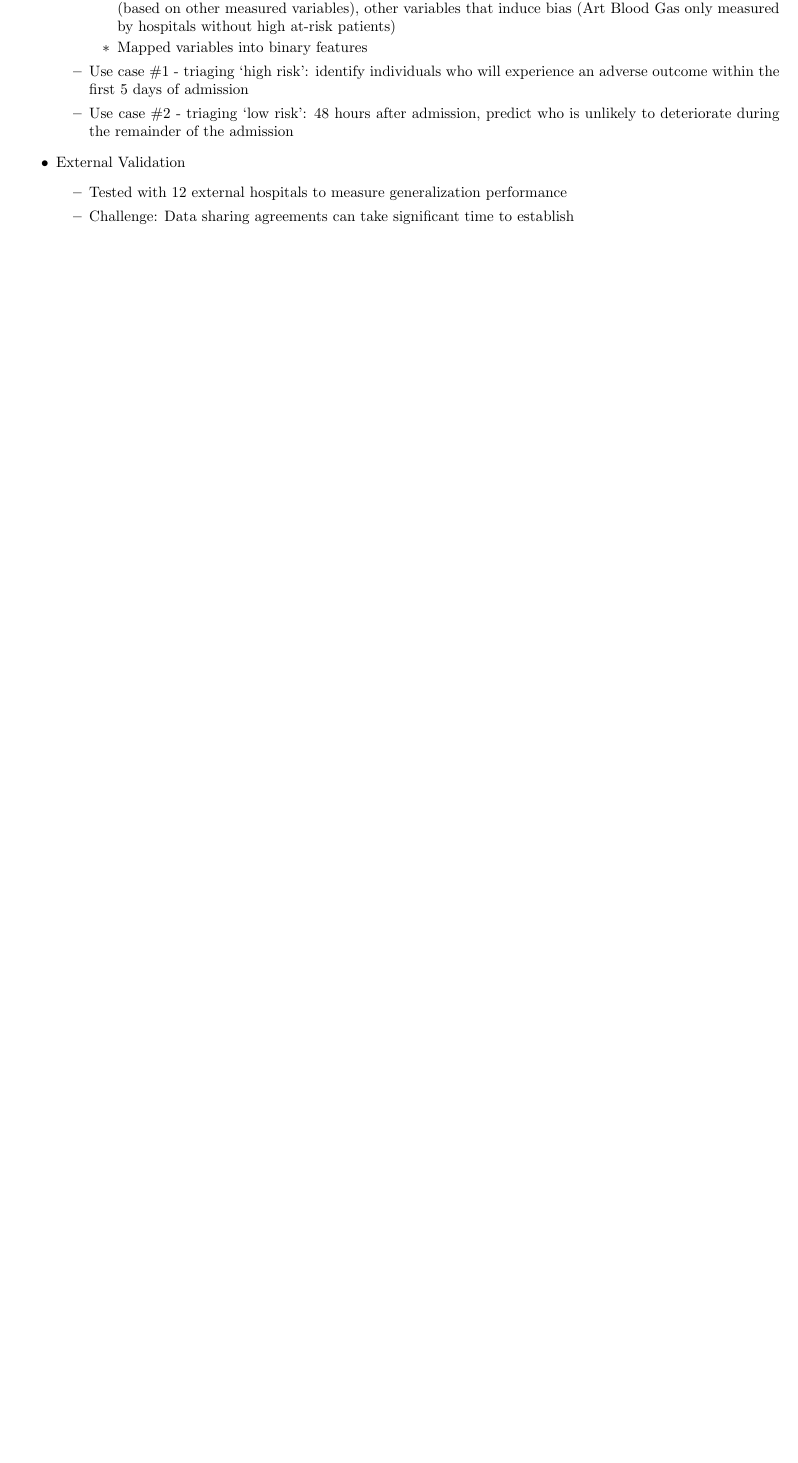
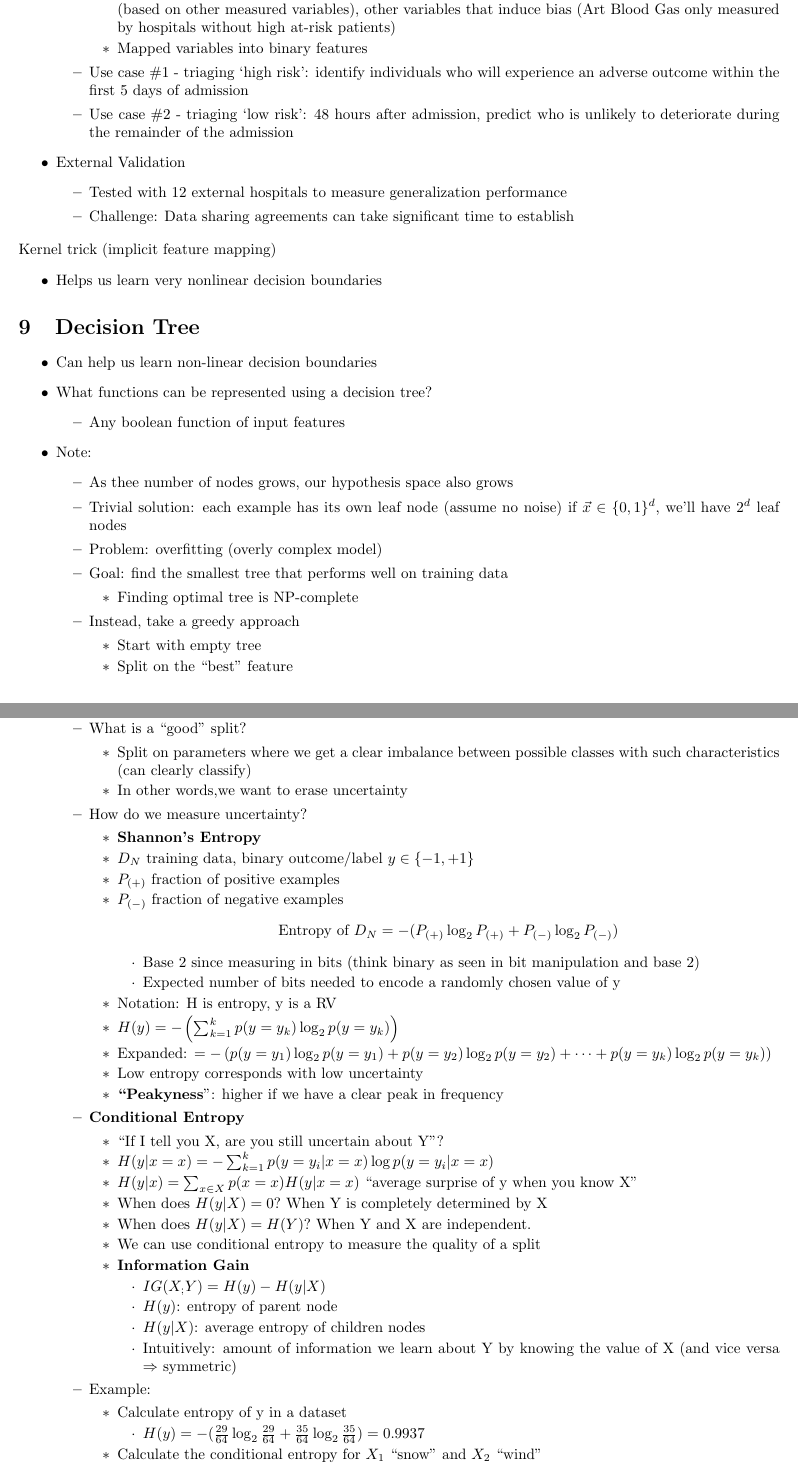
Before and after one commit to Fobertree/CS-334, a LaTeX document (main.tex): part of page 22 of 23 before the commit and two parts of pages 23 and 24 of 25 after it, the two joined at a grey line, cut so that both start at the same text, the shorter picture padded with empty space. Compiled offline with pdfLaTeX.

Commit message:
Updates from Overleaf

```diff
--- a/main.tex
+++ b/main.tex
@@ -1285,6 +1285,12 @@ How to do Model Selection and Model Training at the SAME time?
         \item Challenge: Data sharing agreements can take significant time to establish
     \end{itemize}
 \end{itemize}
+Kernel trick (implicit feature mapping)
+\begin{itemize}
+    \item Helps us learn very nonlinear decision boundaries
+\end{itemize}
 
-\section{Terminology}
+\section{Decision Tree}
 \begin{itemize}
+    \item Can help us learn non-linear decision boundaries
+    \item What functions can be represented using a decision tree?
@@ -1294,3 +1297,4 @@ How to do Model Selection and Model Training at the SAME time?
     \begin{itemize}
-        \item Ex: \{int between 0 and 120\} $\times$ \{student, employed, unemployed\}
+        \item Any boolean function of input features
     \end{itemize}
+    \item Note:
@@ -1303 +1301,60 @@ How to do Model Selection and Model Training at the SAME time?
     \begin{itemize}
+        \item As thee number of nodes grows, our hypothesis space also grows
+        \item Trivial solution: each example has its own leaf node (assume no noise) if $\vec x\in\{0,1\}^d$, we'll have $2^d$ leaf nodes
+        \item Problem: overfitting (overly complex model)
+        \item Goal: find the smallest tree that performs well on training data
+        \begin{itemize}
+            \item Finding optimal tree is NP-complete
+        \end{itemize}
+        \item Instead, take a greedy approach
+        \begin{itemize}
+            \item Start with empty tree
+            \item Split on the ``best" feature
+            \item Recurse each subtree
+        \end{itemize}
+        \item What is a ``good" split?
+        \begin{itemize}
+            \item Split on parameters where we get a clear imbalance between possible classes with such characteristics (can clearly classify)
+            \item In other words,we want to erase uncertainty
+        \end{itemize}
+        \item How do we measure uncertainty?
+        \begin{itemize}
+            \item \textbf{Shannon's Entropy}
+            \item $D_N$ training data, binary outcome/label $y\in\{-1,+1\}$
+            \item $P_{(+)}$ fraction of positive examples
+            \item $P_{(-)}$ fraction of negative examples\[\text{Entropy of }D_N = -(P_{(+)} \log_2 P_{(+)} + P_{(-)} \log_2P_{(-)})\]
+            \begin{itemize}
+                \item Base 2 since measuring in bits (think binary as seen in bit manipulation and base 2)
+                \item Expected number of bits needed to encode a randomly chosen value of y
+            \end{itemize}
+            \item Notation: H is entropy, y is a RV
+            \item $H(y) = -\left(\sum_{k=1}^k p(y=y_k) \log_2 p(y=y_k)\right)$
+            \item Expanded: $=-\left(p(y=y_1)\log_2p(y=y_1) + p(y=y_2) \log_2 p(y=y_2) + \cdots + p(y=y_k)\log_2p(y=y_k)\right)$
+            \item Low entropy corresponds with low uncertainty
+            \item \textbf{``Peakyness}": higher if we have a clear peak in frequency
+        \end{itemize}
+        \item \textbf{Conditional Entropy}
+        \begin{itemize}
+            \item ``If I tell you X, are you still uncertain about Y"?
+            \item $H(y|x=x) = -\sum_{k=1} ^k p(y=y_i | x=x) \log p(y=y_i | x=x)$
+            \item $H(y|x) = \sum_{x\in X} p(x=x) H(y|x=x)$ ``average surprise of y when you know X"
+            \item When does $H(y|X) = 0?$ When Y is completely determined by X
+            \item When does $H(y|X) = H(Y)?$ When Y and X are independent.
+            \item We can use conditional entropy to measure the quality of a split
+            \item \textbf{Information Gain}
+            \begin{itemize}
+                \item $IG(X_;Y) = H(y)-H(y|X)$
+                \item $H(y)$: entropy of parent node
+                \item $H(y|X)$: average entropy of children nodes
+                \item Intuitively: amount of information we learn about Y by knowing the value of X (and vice versa $\Rightarrow$ symmetric)
+            \end{itemize}
+        \end{itemize}
+        \item Example:
+            \begin{itemize}
+                \item Calculate entropy of y in a dataset
+                \begin{itemize}
+                    \item $H(y) = -(\frac{29}{64}\log_2 \frac{29}{64} + \frac{35}{64}\log_2 \frac{35}{64}) = 0.9937$
+                \end{itemize}
+                \item Calculate the conditional entropy for $X_1$ ``snow" and $X_2$ ``wind"
+                \begin{itemize}
+                    \item $H(y|X_1) = - \frac{26}{64} (H(y|X_1 = T)) - \frac{38}{64}( H(y|x_1 = F))$
```
Also changed, not shown: terminology.tex (added, +22 -0 lines), main.tex (33 more changed lines).
